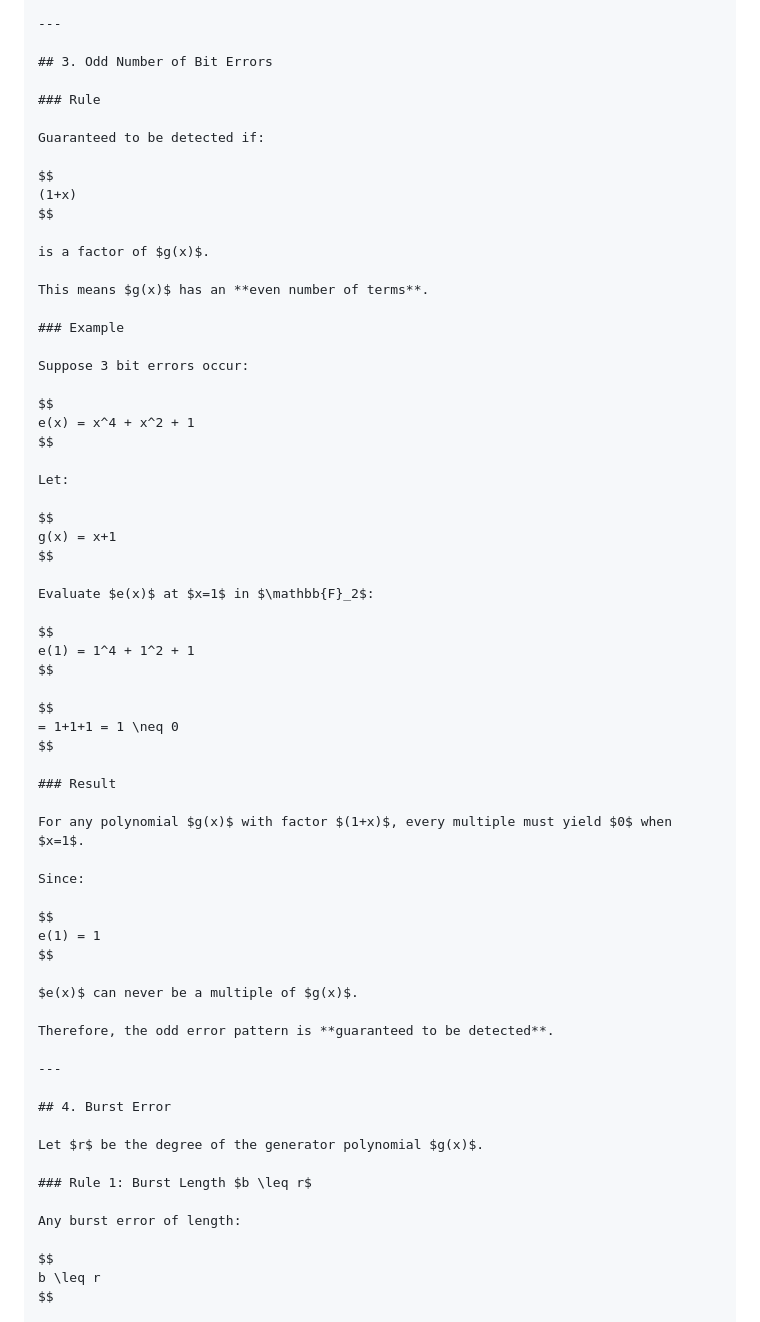
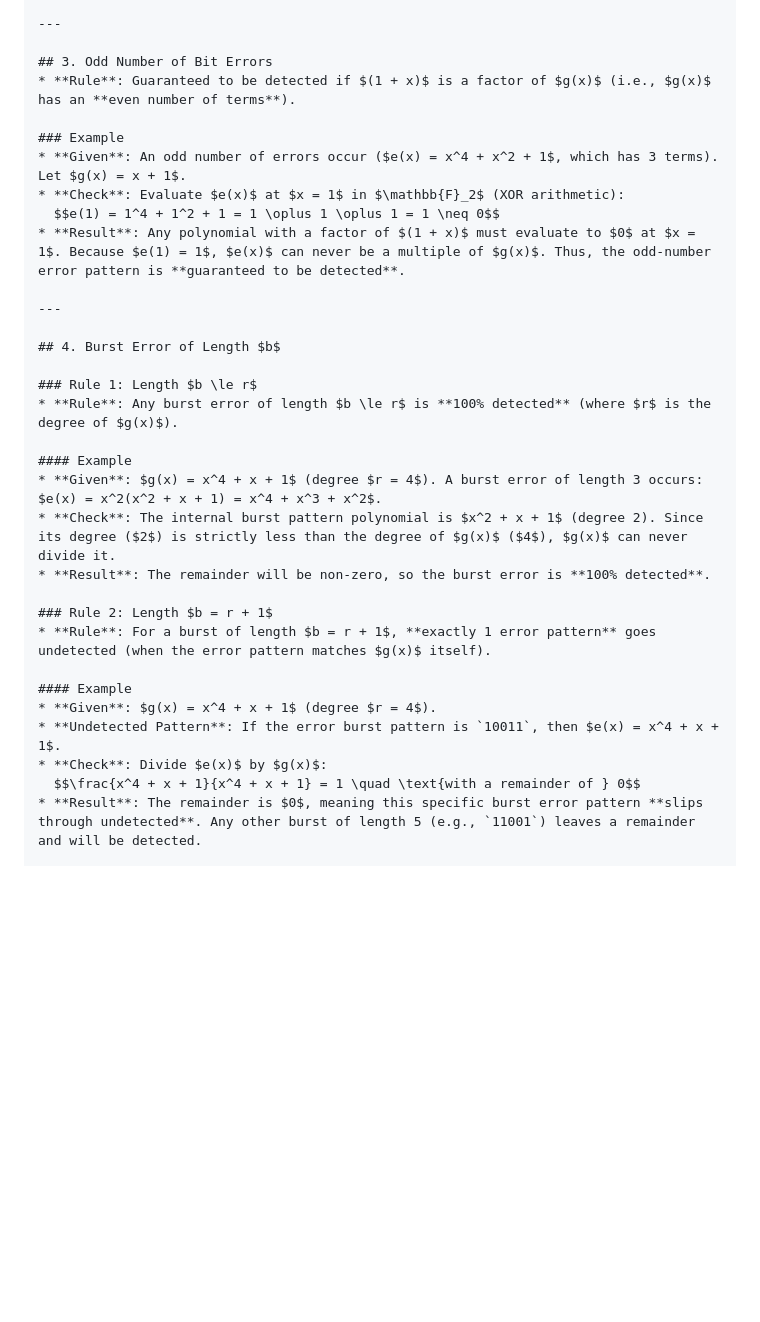
Before and after one commit to JAYVIJAYCHAUHAN/gate-cs-concepts, a Markdown page: notes/computer-networks.md, the part around one of its changes. Rendered like a GitHub page; blank space fills up the shorter version.

```diff
--- a/notes/computer-networks.md
+++ b/notes/computer-networks.md
@@ -195,68 +124,33 @@ Therefore, the double bit error is **detected**.
 ---
 
 ## 3. Odd Number of Bit Errors
-
-### Rule
-
-Guaranteed to be detected if:
-
-$$
-(1+x)
-$$
-
-is a factor of $g(x)$.
-
-This means $g(x)$ has an **even number of terms**.
+* **Rule**: Guaranteed to be detected if $(1 + x)$ is a factor of $g(x)$ (i.e., $g(x)$ has an **even number of terms**).
 
 ### Example
-
-Suppose 3 bit errors occur:
-
-$$
-e(x) = x^4 + x^2 + 1
-$$
-
-Let:
-
-$$
-g(x) = x+1
-$$
-
-Evaluate $e(x)$ at $x=1$ in $\mathbb{F}_2$:
-
-$$
-e(1) = 1^4 + 1^2 + 1
-$$
-
-$$
-= 1+1+1 = 1 \neq 0
-$$
-
-### Result
-
-For any polynomial $g(x)$ with factor $(1+x)$, every multiple must yield $0$ when $x=1$.
-
-Since:
-
-$$
-e(1) = 1
-$$
-
-$e(x)$ can never be a multiple of $g(x)$.
-
-Therefore, the odd error pattern is **guaranteed to be detected**.
+* **Given**: An odd number of errors occur ($e(x) = x^4 + x^2 + 1$, which has 3 terms). Let $g(x) = x + 1$.
+* **Check**: Evaluate $e(x)$ at $x = 1$ in $\mathbb{F}_2$ (XOR arithmetic):
+  $$e(1) = 1^4 + 1^2 + 1 = 1 \oplus 1 \oplus 1 = 1 \neq 0$$
+* **Result**: Any polynomial with a factor of $(1 + x)$ must evaluate to $0$ at $x = 1$. Because $e(1) = 1$, $e(x)$ can never be a multiple of $g(x)$. Thus, the odd-number error pattern is **guaranteed to be detected**.
 
 ---
 
-## 4. Burst Error
+## 4. Burst Error of Length $b$
 
-Let $r$ be the degree of the generator polynomial $g(x)$.
+### Rule 1: Length $b \le r$
+* **Rule**: Any burst error of length $b \le r$ is **100% detected** (where $r$ is the degree of $g(x)$).
 
-### Rule 1: Burst Length $b \leq r$
+#### Example
+* **Given**: $g(x) = x^4 + x + 1$ (degree $r = 4$). A burst error of length 3 occurs: $e(x) = x^2(x^2 + x + 1) = x^4 + x^3 + x^2$.
+* **Check**: The internal burst pattern polynomial is $x^2 + x + 1$ (degree 2). Since its degree ($2$) is strictly less than the degree of $g(x)$ ($4$), $g(x)$ can never divide it.
+* **Result**: The remainder will be non-zero, so the burst error is **100% detected**.
 
-Any burst error of length:
+### Rule 2: Length $b = r + 1$
+* **Rule**: For a burst of length $b = r + 1$, **exactly 1 error pattern** goes undetected (when the error pattern matches $g(x)$ itself).
 
-$$
-b \leq r
-$$
+#### Example
+* **Given**: $g(x) = x^4 + x + 1$ (degree $r = 4$).
+* **Undetected Pattern**: If the error burst pattern is `10011`, then $e(x) = x^4 + x + 1$.
+* **Check**: Divide $e(x)$ by $g(x)$:
+  $$\frac{x^4 + x + 1}{x^4 + x + 1} = 1 \quad \text{with a remainder of } 0$$
+* **Result**: The remainder is $0$, meaning this specific burst error pattern **slips through undetected**. Any other burst of length 5 (e.g., `11001`) leaves a remainder and will be detected.
 
```
Also changed, not shown: other parts of notes/computer-networks.md (+61 -252 lines).
